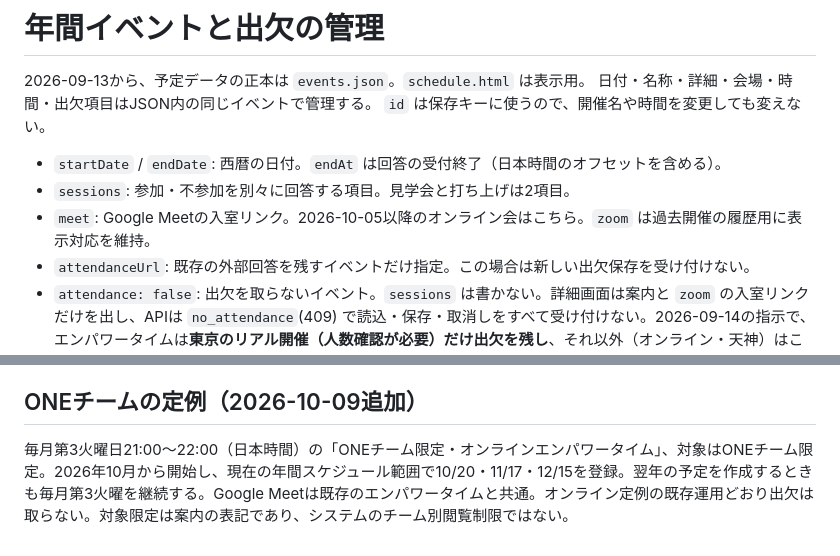
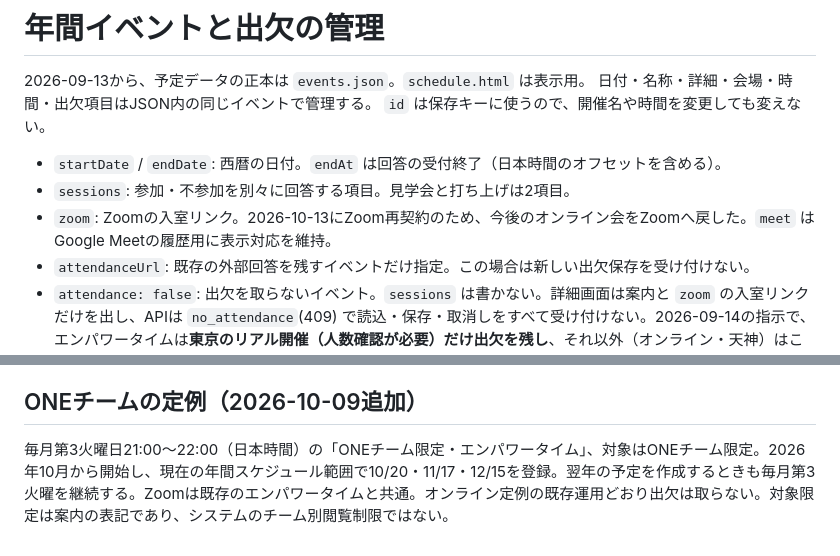
Before and after one commit to prizmunota-ship-it/otajuku-loans, a Markdown page: EVENTS.md, 2 parts joined by grey strips. Rendered like a GitHub page.

Commit message:
Document current Zoom meeting setup

```diff
--- a/EVENTS.md
+++ b/EVENTS.md
@@ -6,7 +6,7 @@
 
 - `startDate` / `endDate`: 西暦の日付。`endAt` は回答の受付終了（日本時間のオフセットを含める）。
 - `sessions`: 参加・不参加を別々に回答する項目。見学会と打ち上げは2項目。
-- `meet`: Google Meetの入室リンク。2026-10-05以降のオンライン会はこちら。`zoom` は過去開催の履歴用に表示対応を維持。
+- `zoom`: Zoomの入室リンク。2026-10-13にZoom再契約のため、今後のオンライン会をZoomへ戻した。`meet` はGoogle Meetの履歴用に表示対応を維持。
 - `attendanceUrl`: 既存の外部回答を残すイベントだけ指定。この場合は新しい出欠保存を受け付けない。
 - `attendance: false`: 出欠を取らないイベント。`sessions` は書かない。詳細画面は案内と `zoom` の入室リンクだけを出し、APIは `no_attendance`(409) で読込・保存・取消しをすべて受け付けない。2026-09-14の指示で、エンパワータイムは**東京のリアル開催（人数確認が必要）だけ出欠を残し**、それ以外（オンライン・天神）はこの設定にした。
 - 詳細へのリンク: `/schedule#event=<id>`。
@@ -42,4 +42,4 @@ KVの反映には最大1分程度の遅れがある。保存応答はその回
 
 ## ONEチームの定例（2026-10-09追加）
 
-毎月第3火曜日21:00〜22:00（日本時間）の「ONEチーム限定・オンラインエンパワータイム」、対象はONEチーム限定。2026年10月から開始し、現在の年間スケジュール範囲で10/20・11/17・12/15を登録。翌年の予定を作成するときも毎月第3火曜を継続する。Google Meetは既存のエンパワータイムと共通。オンライン定例の既存運用どおり出欠は取らない。対象限定は案内の表記であり、システムのチーム別閲覧制限ではない。
+毎月第3火曜日21:00〜22:00（日本時間）の「ONEチーム限定・エンパワータイム」、対象はONEチーム限定。2026年10月から開始し、現在の年間スケジュール範囲で10/20・11/17・12/15を登録。翌年の予定を作成するときも毎月第3火曜を継続する。Zoomは既存のエンパワータイムと共通。オンライン定例の既存運用どおり出欠は取らない。対象限定は案内の表記であり、システムのチーム別閲覧制限ではない。
```
